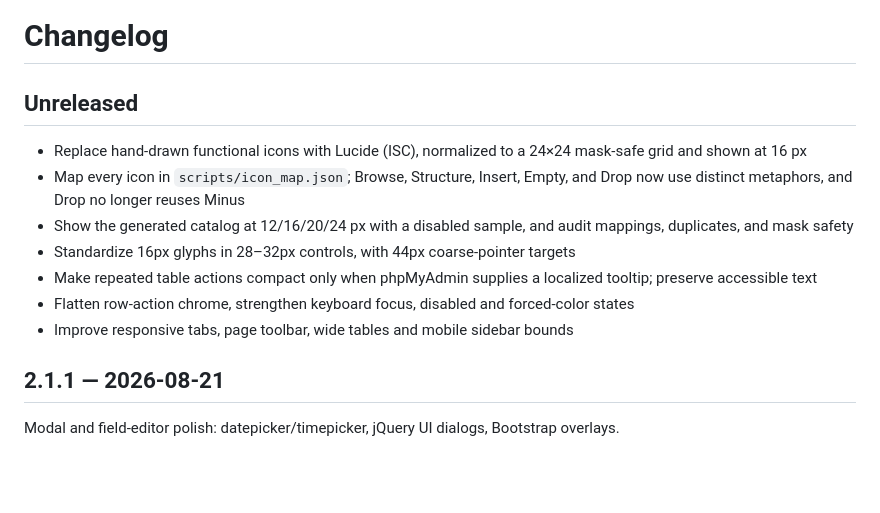
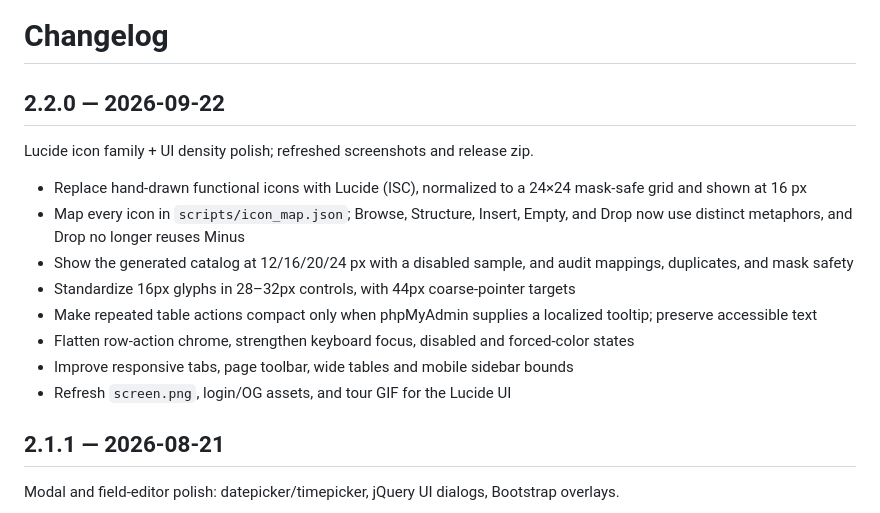
Before and after one commit to horaciodominguez/stygia, a Markdown page: CHANGELOG.md, the part around the change. Drawn GitHub-style; blank space fills up the shorter version.

```diff
--- a/CHANGELOG.md
+++ b/CHANGELOG.md
@@ -1,6 +1,8 @@
 # Changelog
 
-## Unreleased
+## 2.2.0 — 2026-09-22
+
+Lucide icon family + UI density polish; refreshed screenshots and release zip.
 
 - Replace hand-drawn functional icons with Lucide (ISC), normalized to a 24×24 mask-safe grid and shown at 16 px
 - Map every icon in `scripts/icon_map.json`; Browse, Structure, Insert, Empty, and Drop now use distinct metaphors, and Drop no longer reuses Minus
@@ -9,6 +11,7 @@
 - Make repeated table actions compact only when phpMyAdmin supplies a localized tooltip; preserve accessible text
 - Flatten row-action chrome, strengthen keyboard focus, disabled and forced-color states
 - Improve responsive tabs, page toolbar, wide tables and mobile sidebar bounds
+- Refresh `screen.png`, login/OG assets, and tour GIF for the Lucide UI
 
 ## 2.1.1 — 2026-08-21
 
```
Also changed, not shown: README.md (+2 -1 lines), docs/login.png, docs/og-image.png, docs/tour.gif, screen.png, 2 other files.
